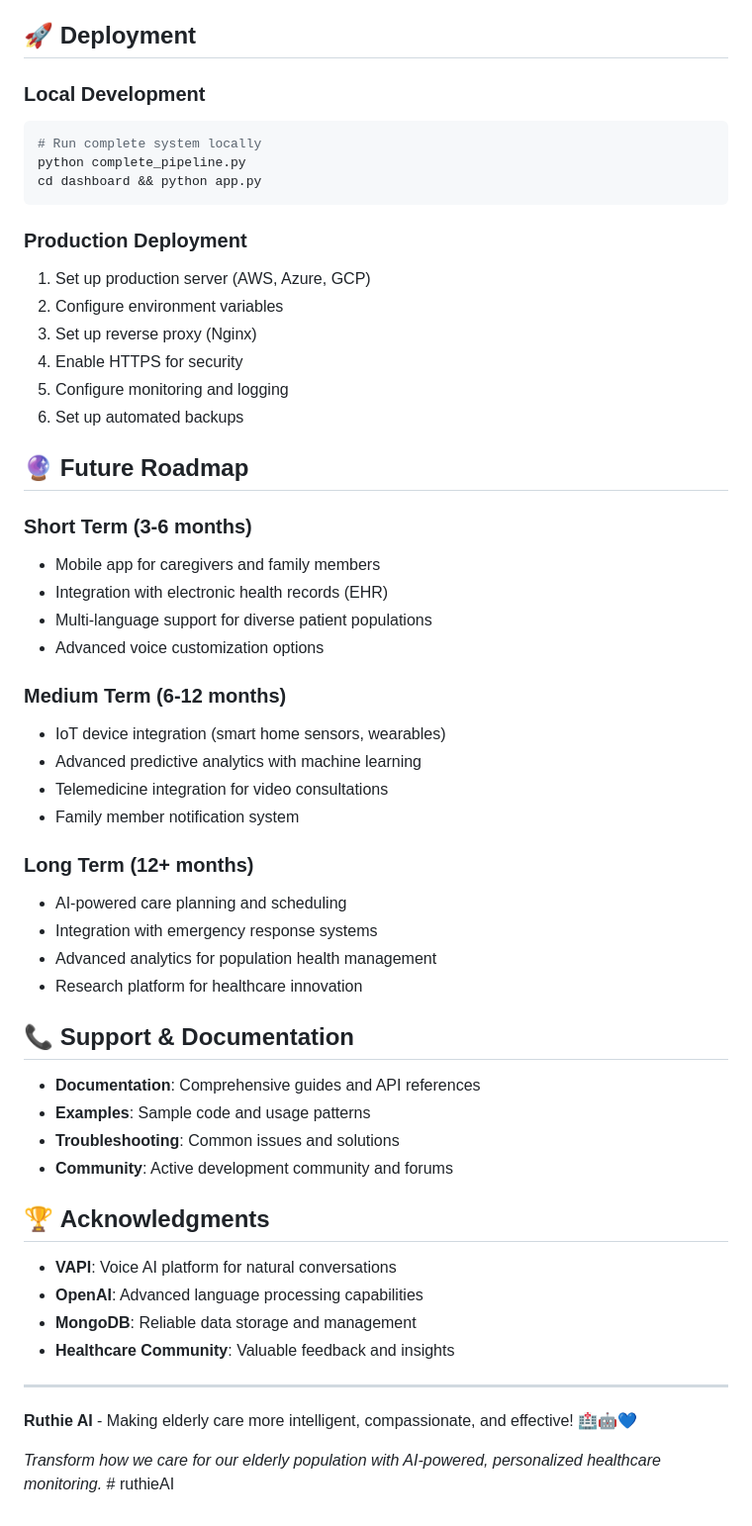
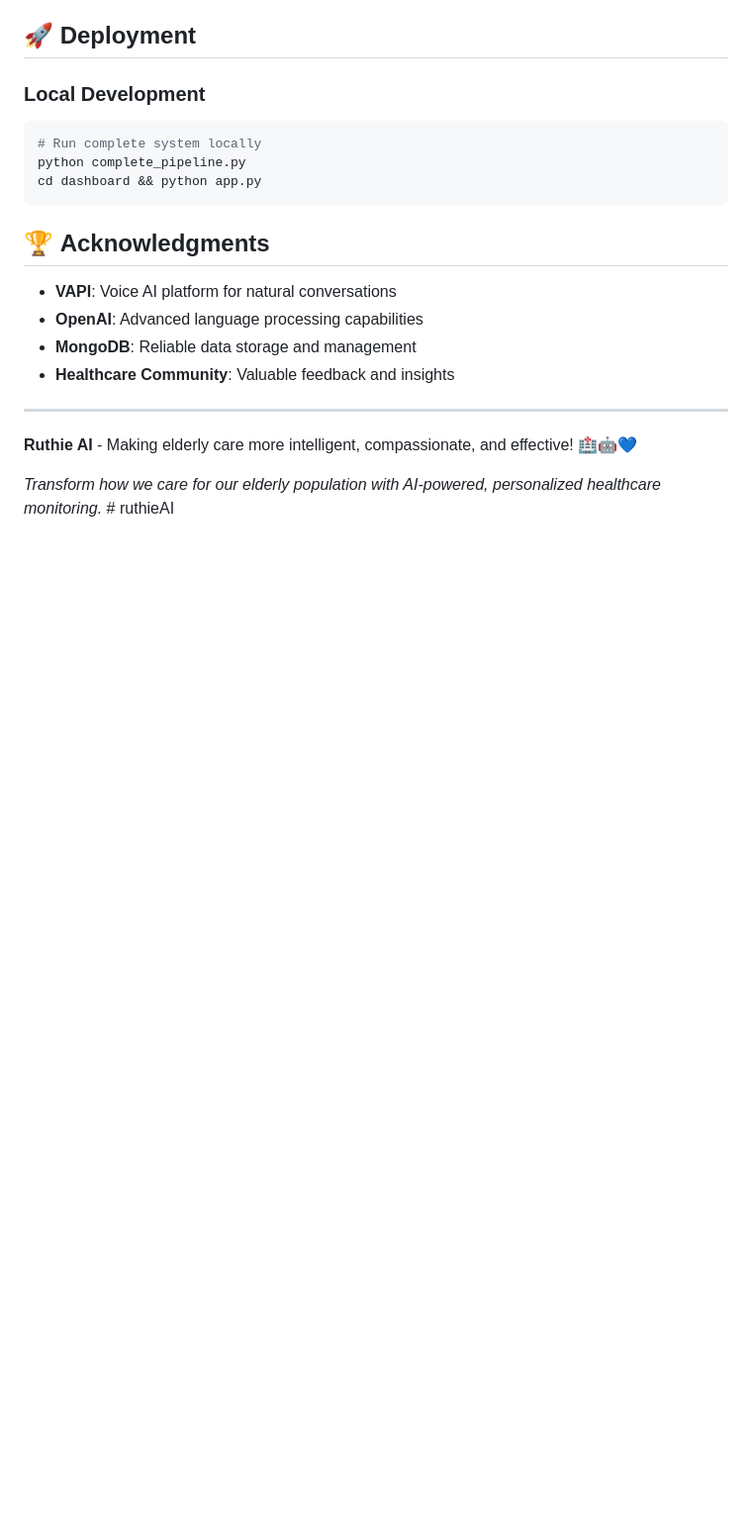
Before and after one commit to k-lohani/ruthieAI, a Markdown page: README.md, the part around the change. Shown at 99% size. Drawn GitHub-style; blank space fills up the shorter version.

````diff
--- a/README.md
+++ b/README.md
@@ -252,42 +252,6 @@ python complete_pipeline.py
 cd dashboard && python app.py
 ```
 
-### **Production Deployment**
-1. Set up production server (AWS, Azure, GCP)
-2. Configure environment variables
-3. Set up reverse proxy (Nginx)
-4. Enable HTTPS for security
-5. Configure monitoring and logging
-6. Set up automated backups
-
-## 🔮 **Future Roadmap**
-
-### **Short Term (3-6 months)**
-- Mobile app for caregivers and family members
-- Integration with electronic health records (EHR)
-- Multi-language support for diverse patient populations
-- Advanced voice customization options
-
-### **Medium Term (6-12 months)**
-- IoT device integration (smart home sensors, wearables)
-- Advanced predictive analytics with machine learning
-- Telemedicine integration for video consultations
-- Family member notification system
-
-### **Long Term (12+ months)**
-- AI-powered care planning and scheduling
-- Integration with emergency response systems
-- Advanced analytics for population health management
-- Research platform for healthcare innovation
-
-## 📞 **Support & Documentation**
-
-- **Documentation**: Comprehensive guides and API references
-- **Examples**: Sample code and usage patterns
-- **Troubleshooting**: Common issues and solutions
-- **Community**: Active development community and forums
-
-
 ## 🏆 **Acknowledgments**
 
 - **VAPI**: Voice AI platform for natural conversations
````
